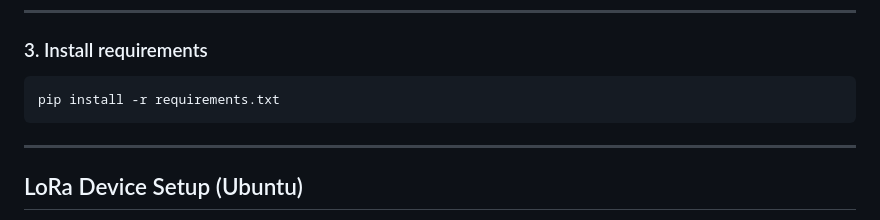
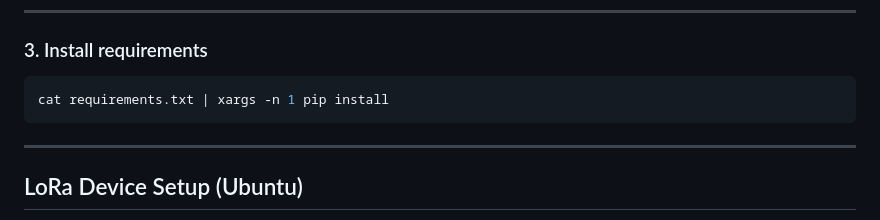
Before and after one commit to 4Z1KD/sonde-lora-bridge, a Markdown page: README.md, the part around the change. Rendered like a GitHub page.

````diff
--- a/README.md
+++ b/README.md
@@ -43,7 +43,7 @@ source venv312/bin/activate
 ### 3. Install requirements
 
 ```bash
-pip install -r requirements.txt
+cat requirements.txt | xargs -n 1 pip install
 ```
 
 ---
````
